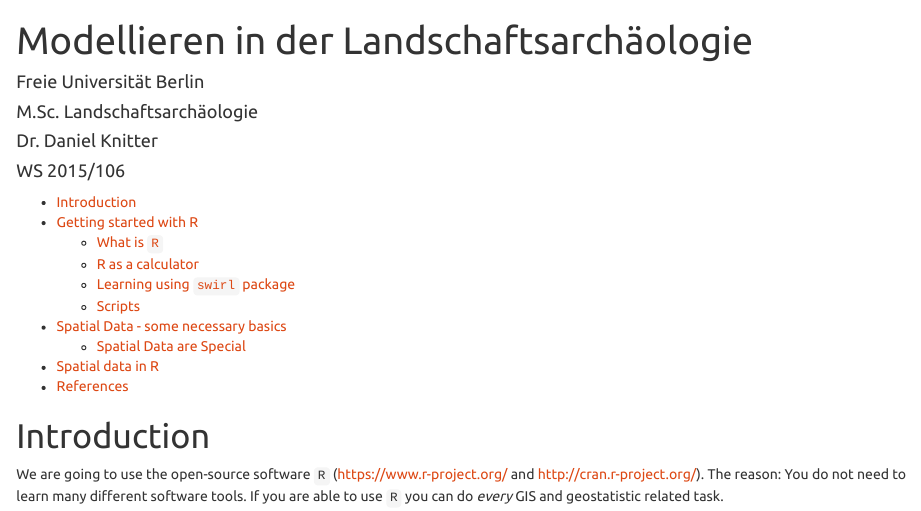
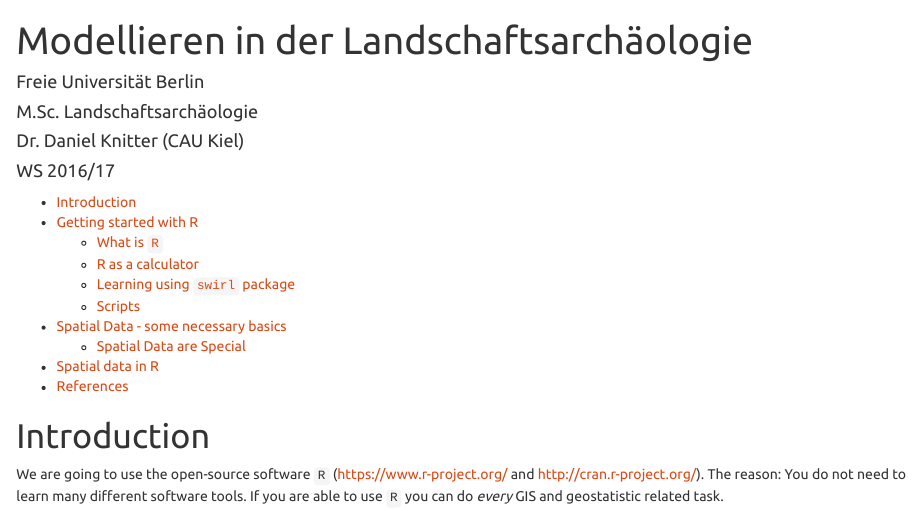
Before and after one commit to dakni/mila, an R Markdown document (Code/00_Intro_R.Rmd): the page in a window 1100 px wide, from its top. Rendered offline with R 4.5, knitr and Pandoc, with nearby package versions.

```diff
--- a/Code/00_Intro_R.Rmd
+++ b/Code/00_Intro_R.Rmd
@@ -3,8 +3,8 @@
 author:
 - Freie Universität Berlin
 - M.Sc. Landschaftsarchäologie
-- Dr. Daniel Knitter
-date: WS 2015/106
+- Dr. Daniel Knitter (CAU Kiel)
+date: WS 2016/17
 email: daniel.knitter@fu-berlin.de
 bibliography: VS_Modellierung_Literature.bib
 csl: harvard1.csl
```
Also changed, not shown: docs/_config.yml (added), docs/about.md (added), docs/index.md (added), 4 other files.
